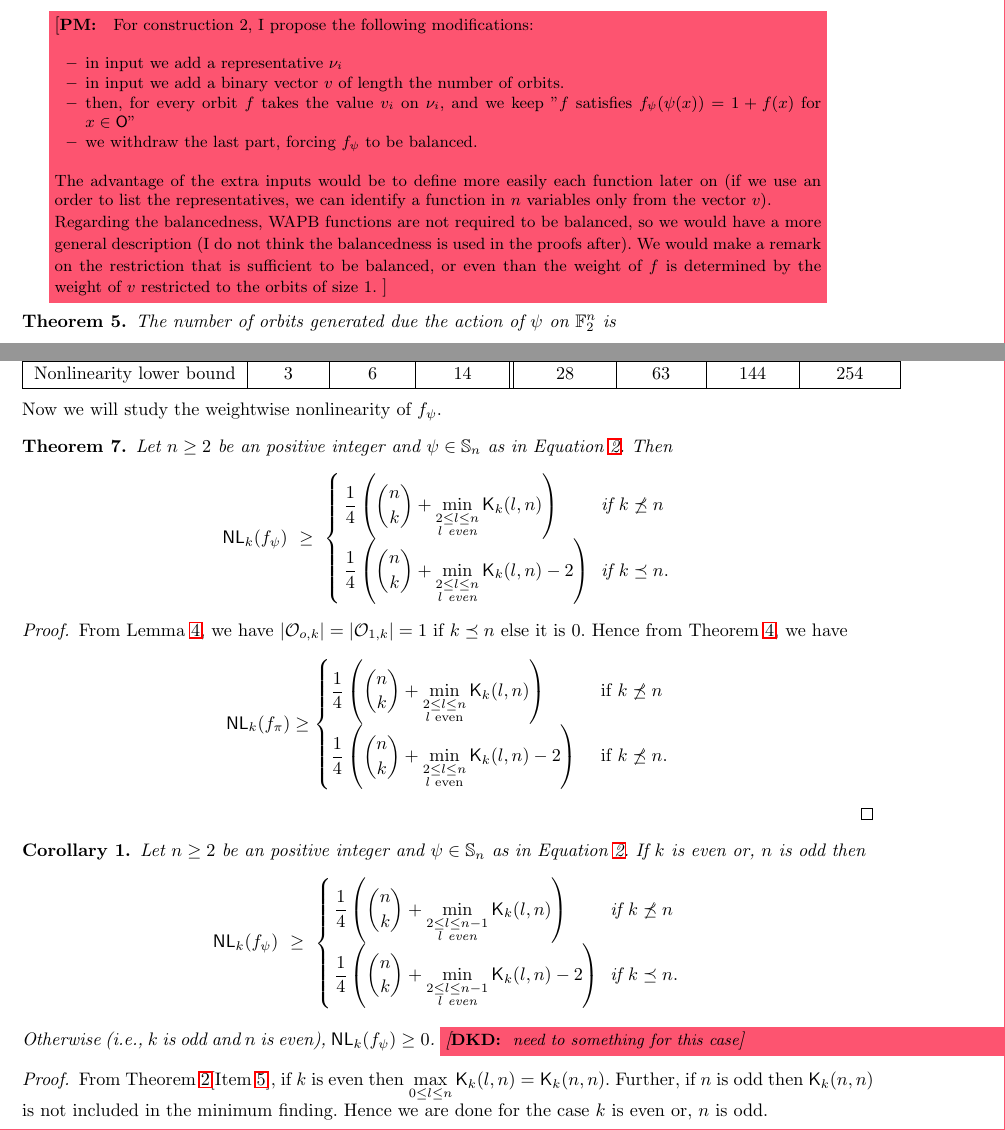
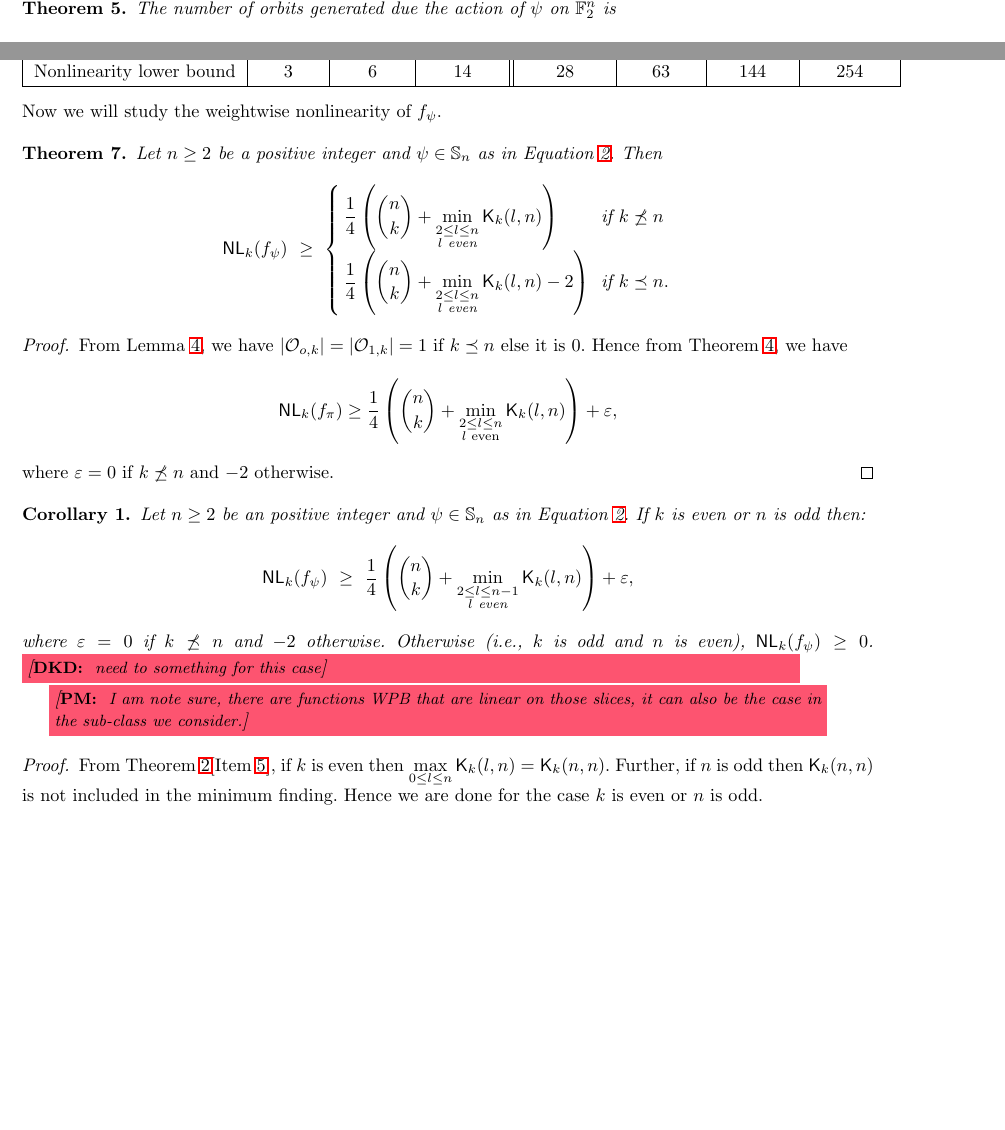
Before and after one commit to pierrickmeaux/extLM, a LaTeX thesis (ELM-new.tex): two parts of pages 14 and 15 of 20, joined at a grey line, cut at the place of the change, the shorter picture padded with empty space. Compiled offline with LaTeX, dvips and Ghostscript.

Commit message:
small modif part 3 and 4

```diff
--- a/ELM-new.tex
+++ b/ELM-new.tex
@@ -673,20 +680,20 @@ Hence, when $n = 2^m$, a power of $2$, $\psi = \sigma$ and Construction~\ref{con
 \end{algorithmic}
 \end{constr}
 
-\pmnote{
-For construction 2, I propose the following modifications:
+%\pmnote{
+%For construction 2, I propose the following modifications:
 
-\begin{itemize}
-	\item in input we add a representative $\nu_i$
-	\item in input we add a binary vector $v$ of length the number of orbits.
-	\item then, for every orbit $f$ takes the value $v_i$ on $\nu_i$, and we keep "$f$ satisfies $f_\psi(\psi(x)) = 1+f(x)$ for $x \in \orb$"
-	\item we withdraw the last part, forcing $f_\psi$ to be balanced.
-\end{itemize}
+%\begin{itemize}
+%	\item in input we add a representative $\nu_i$
+%	\item in input we add a binary vector $v$ of length the number of orbits.
+%	\item then, for every orbit $f$ takes the value $v_i$ on $\nu_i$, and we keep "$f$ satisfies $f_\psi(\psi(x)) = 1+f(x)$ for $x \in \orb$"
+%	\item we withdraw the last part, forcing $f_\psi$ to be balanced.
+%\end{itemize}
 
-The advantage of the extra inputs would be to define more easily each function later on (if we use an order to list the representatives, we can identify a function in $n$ variables only from the vector $v$).
+%The advantage of the extra inputs would be to define more easily each function later on (if we use an order to list the representatives, we can identify a function in $n$ variables only from the vector $v$).
 
-Regarding the balancedness, WAPB functions are not required to be balanced, so we would have a more general description (I do not think the balancedness is used in the proofs after). We would make a remark on the restriction that is sufficient to be balanced, or even than the weight of $f$ is determined by the weight of $v$ restricted to the orbits of size $1$.
-}
+%Regarding the balancedness, WAPB functions are not required to be balanced, so we would have a more general description (I do not think the balancedness is used in the proofs after). We would make a remark on the restriction that is sufficient to be balanced, or even than the weight of $f$ is determined by the weight of $v$ restricted to the orbits of size $1$.
+%}
 
 \begin{theorem}
 The number of orbits generated due the action of $\psi$ on $\F_2^n$ is
@@ -737,34 +744,52 @@ Nonlinearity lower bound & $3$ & $6$ & $14$ & $28$ & $63$ & $144$ & $254$\\ \hli
 Now we will study the weightwise nonlinearity of $f_\psi$.
 
 \begin{theorem}\label{thm:NLk_bound}
-Let $n \geq 2$ be an positive integer and $\psi \in \Sn$ as in  Equation~\ref{eqn:cycperm}.
+Let $n \geq 2$ be a positive integer and $\psi \in \Sn$ as in  Equation~\ref{eqn:cycperm}.
 Then $$\NLk{k}(f_\psi) ~\geq ~
 \left\{ \begin{array}{ll}
 \displaystyle{\frac{1}{4}\left({n \choose k} + \min_{\substack{2 \leq l \leq n \\ l \text{ even}}} \kraw{k}{l}{n}\right)}  & \text{ if }  k \not\preceq n \\
 \displaystyle{\frac{1}{4}\left({n \choose k} + \min_{\substack{2 \leq l \leq n \\ l \text{ even}}} \kraw{k}{l}{n} - 2\right)} & \text{ if } k \preceq n.
 \end{array}   \right.$$
 \end{theorem}
+%\begin{proof}
+%From Lemma~\ref{lem:orbNok}, we have $|\orbs_{o,k}| = |\orbs_{1,k}| = 1$ if
+%$k \preceq n$ else it is $0$. Hence from Theorem~\ref{thm:NLkb}, we have
+%$$\NLk{k}(f_\pi) \geq
+%\begin{cases}
+%\displaystyle{\frac{1}{4}\left({n \choose k} + \min_{\substack{2 \leq l \leq n \\ l \text{ even}}} \kraw{k}{l}{n}\right)} & \text{ if }  k \not\preceq n \\
+%\displaystyle{\frac{1}{4}\left({n \choose k} + \min_{\substack{2 \leq l \leq n \\ l \text{ even}}} \kraw{k}{l}{n}-2\right)} & \text{ if }  k \not\preceq n.
+%\end{cases}$$
+%\end{proof}
 \begin{proof}
 	From Lemma~\ref{lem:orbNok}, we have $|\orbs_{o,k}| = |\orbs_{1,k}| = 1$ if
 	$k \preceq n$ else it is $0$. Hence from Theorem~\ref{thm:NLkb}, we have
 	$$\NLk{k}(f_\pi) \geq
-\begin{cases}
-\displaystyle{\frac{1}{4}\left({n \choose k} + \min_{\substack{2 \leq l \leq n \\ l \text{ even}}} \kraw{k}{l}{n}\right)} & \text{ if }  k \not\preceq n \\
-\displaystyle{\frac{1}{4}\left({n \choose k} + \min_{\substack{2 \leq l \leq n \\ l \text{ even}}} \kraw{k}{l}{n}-2\right)} & \text{ if }  k \not\preceq n.
-\end{cases}$$
+	\displaystyle{\frac{1}{4}\left({n \choose k} + \min_{\substack{2 \leq l \leq n \\ l \text{ even}}} \kraw{k}{l}{n}\right)} + \varepsilon,$$
+	where $\varepsilon=0$ if $k \not\preceq n$ and $-2$ otherwise.
 \end{proof}
+
+%\begin{corollary}\label{cor:NLk_bound}
+%Let $n \geq 2$ be an positive integer and $\psi \in \Sn$ as in Equation~\ref{eqn:cycperm}. If $k$ is even or,  $n$ is odd then
+%$$\NLk{k}(f_\psi) ~\geq ~
+%\left\{ \begin{array}{ll}
+%\displaystyle{\frac{1}{4}\left({n \choose k} + \min_{\substack{2 \leq l \leq n-1 \\ l \text{ even}}} \kraw{k}{l}{n}\right)}  & \text{ if }  k \not\preceq n \\
+%\displaystyle{\frac{1}{4}\left({n \choose k} + \min_{\substack{2 \leq l \leq n-1 \\ l \text{ even}}} \kraw{k}{l}{n} - 2\right)} & \text{ if } k \preceq n.
+%\end{array}   \right.$$
+%Otherwise (i.e., $k$ is odd and $n$ is even), $\NLk{k}(f_\psi) \geq 0$.
+%\end{corollary}
 \begin{corollary}\label{cor:NLk_bound}
-Let $n \geq 2$ be an positive integer and $\psi \in \Sn$ as in Equation~\ref{eqn:cycperm}. If $k$ is even or,  $n$ is odd then
+	Let $n \geq 2$ be an positive integer and $\psi \in \Sn$ as in Equation~\ref{eqn:cycperm}. If $k$ is even or $n$ is odd then:
 	$$\NLk{k}(f_\psi) ~\geq ~
-\left\{ \begin{array}{ll}
-\displaystyle{\frac{1}{4}\left({n \choose k} + \min_{\substack{2 \leq l \leq n-1 \\ l \text{ even}}} \kraw{k}{l}{n}\right)}  & \text{ if }  k \not\preceq n \\
-\displaystyle{\frac{1}{4}\left({n \choose k} + \min_{\substack{2 \leq l \leq n-1 \\ l \text{ even}}} \kraw{k}{l}{n} - 2\right)} & \text{ if } k \preceq n.
-\end{array}   \right.$$
+	\displaystyle{\frac{1}{4}\left({n \choose k} + \min_{\substack{2 \leq l \leq n-1 \\ l \text{ even}}} \kraw{k}{l}{n}\right)}  + \varepsilon,$$
+	where $\varepsilon =0$ if $k \not\preceq n$ and $-2$ otherwise.
 	Otherwise (i.e., $k$ is odd and $n$ is even), $\NLk{k}(f_\psi) \geq 0$.
 	\dkdnote{need to something for this case}
+
+	\pmnote{I am note sure, there are functions WPB that are linear on those slices, it can also be the case in the sub-class we consider.}
 \end{corollary}
 \begin{proof}
-From Theorem~\ref{thm:minK}[Item~\ref{itm:minmaxn}], if $k$ is even then $\max\limits_{0 \leq l \leq n} \kraw{k}{l}{n} = \kraw{k}{n}{n}$. Further, if $n$ is odd then $\kraw{k}{n}{n}$ is not included in the minimum finding. Hence we are done for the case $k$ is even or,  $n$ is odd.
+From Theorem~\ref{thm:minK}[Item~\ref{itm:minmaxn}], if $k$ is even then $\max\limits_{0 \leq l \leq n} \kraw{k}{l}{n} = \kraw{k}{n}{n}$.
+Further, if $n$ is odd then $\kraw{k}{n}{n}$ is not included in the minimum finding. Hence we are done for the case $k$ is even or $n$ is odd.
 
 If $k$ is odd and $n$ is even, then $\min\limits_{\substack{2 \leq l \leq n \\ l \text{ even}}} \kraw{k}{l}{n} = \kraw{k}{n}{n} = -{n \choose k}$. Further, in this case $k \not\preceq n$. Hence, $\NLk{k}(f_\psi) \geq 0$, which is infact always true.
 \end{proof}
```
Also changed, not shown: header.tex (+3 -1 lines), ELM-new.tex (21 more changed lines). Lines whose indentation alone changed are shown as unchanged.
